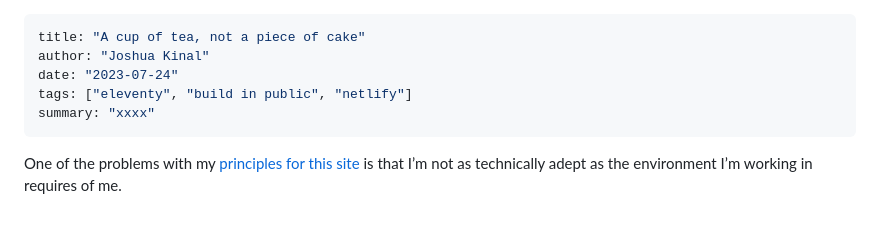
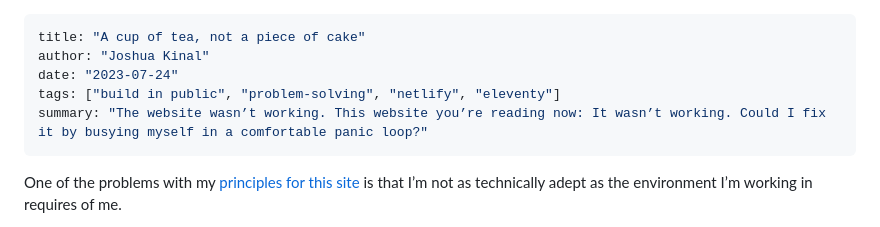
Before and after one commit to sealfur/sealfur-com, a Markdown page: src/posts/202307241650-sometimes-things-dont-work.md, the part around the change. Drawn GitHub-style.

Commit message:
added summary to blog post

```diff
--- a/src/posts/202307241650-sometimes-things-dont-work.md
+++ b/src/posts/202307241650-sometimes-things-dont-work.md
@@ -2,8 +2,8 @@
 title: "A cup of tea, not a piece of cake"
 author: "Joshua Kinal"
 date: "2023-07-24"
-tags: ["eleventy", "build in public", "netlify"]
-summary: "xxxx"
+tags: ["build in public", "problem-solving", "netlify", "eleventy"]
+summary: "The website wasn’t working. This website you’re reading now: It wasn’t working. Could I fix it by busying myself in a comfortable panic loop?"
 ---
 
 One of the problems with my [principles for this site](/about#principles-for-this-site) is that I’m not as technically adept as the environment I’m working in requires of me.
```
